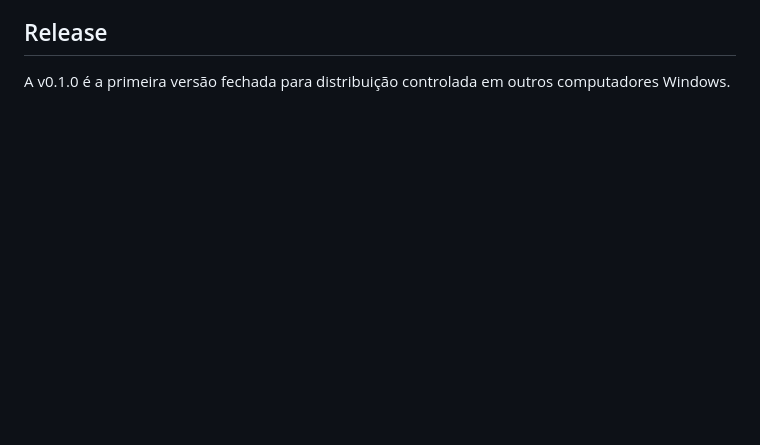
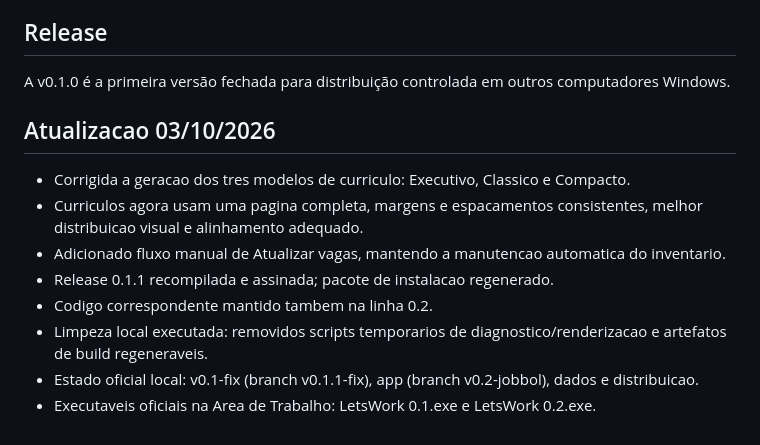
Before and after one commit to refreshmeat/LetsWork, a Markdown page: README.md, the part around the change. Drawn GitHub-style; blank space fills up the shorter version.

Commit message:
docs: registra correcoes e limpeza de 03-10-2026

```diff
--- a/README.md
+++ b/README.md
@@ -86,3 +86,15 @@ O build oficial gera um único instalador NSIS para Windows x64. `build/installe
 ## Release
 
 A v0.1.0 é a primeira versão fechada para distribuição controlada em outros computadores Windows.
+
+
+## Atualizacao 03/10/2026
+
+- Corrigida a geracao dos tres modelos de curriculo: Executivo, Classico e Compacto.
+- Curriculos agora usam uma pagina completa, margens e espacamentos consistentes, melhor distribuicao visual e alinhamento adequado.
+- Adicionado fluxo manual de Atualizar vagas, mantendo a manutencao automatica do inventario.
+- Release 0.1.1 recompilada e assinada; pacote de instalacao regenerado.
+- Codigo correspondente mantido tambem na linha 0.2.
+- Limpeza local executada: removidos scripts temporarios de diagnostico/renderizacao e artefatos de build regeneraveis.
+- Estado oficial local: v0.1-fix (branch v0.1.1-fix), app (branch v0.2-jobbol), dados e distribuicao.
+- Executaveis oficiais na Area de Trabalho: LetsWork 0.1.exe e LetsWork 0.2.exe.
```
